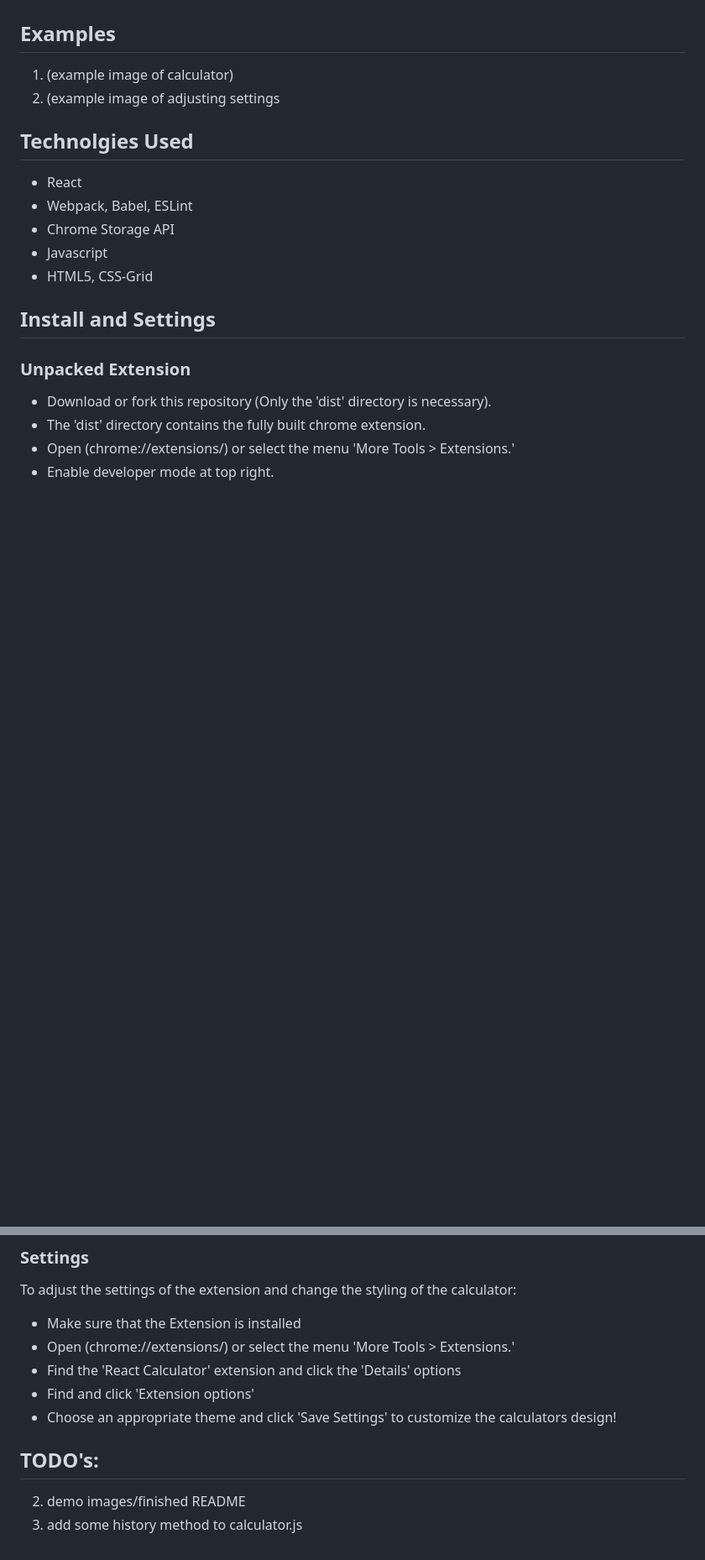
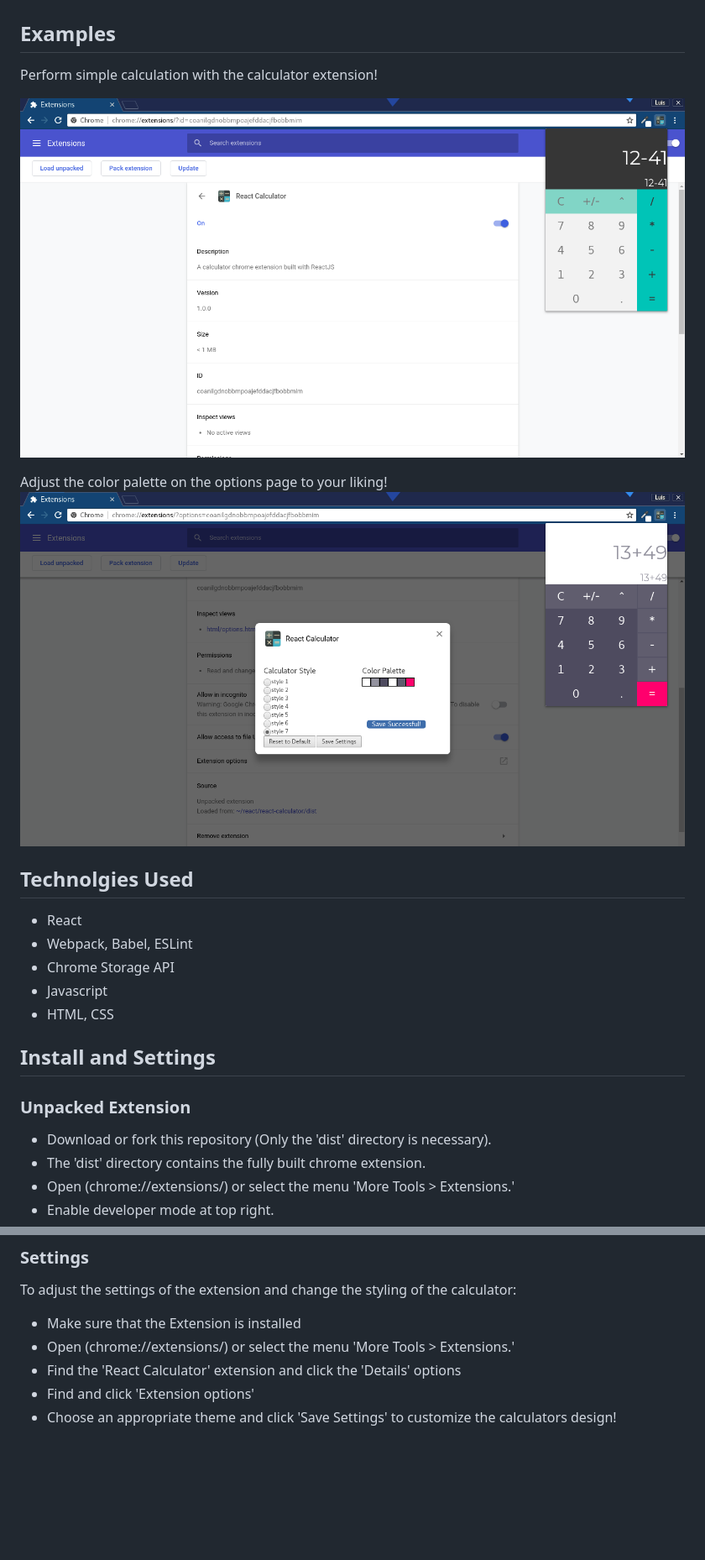
Before and after one commit to laguirre12/react-calculator, a Markdown page: README.md, 2 parts joined by grey strips. Shown: that part at 84% size. GitHub-like rendering; pictures changed too: screenshots/calculator.png (added), screenshots/options.png (added); blank space fills up the shorter version.

Commit message:
added screenshots

```diff
--- a/README.md
+++ b/README.md
@@ -5,15 +5,19 @@ A chrome extension that provides a simple calculator with customizable themes in
 Add an easy to use calculator to your chrome browsing experience with this extension, and adjust the color scheme to your liking!
 
 ## Examples
-1. (example image of calculator)
-2. (example image of adjusting settings
+Perform simple calculation with the calculator extension!
+
+![Perform simple calculations with the calculator](./screenshots/calculator.png?raw=true "Calculator extension being used")
+
+Adjust the color palette on the options page to your liking!
+![Adjust the color palette on the options page](./screenshots/options.png? "Options page")
 
 ## Technolgies Used
 - React
 - Webpack, Babel, ESLint
 - Chrome Storage API
 - Javascript
-- HTML5, CSS-Grid
+- HTML, CSS
 
 ## Install and Settings
 
@@ -31,7 +35,3 @@ To adjust the settings of the extension and change the styling of the calculator
 * Find the 'React Calculator' extension and click the 'Details' options
 * Find and click 'Extension options'
 * Choose an appropriate theme and click 'Save Settings' to customize the calculators design!
-
-## TODO's:
-2. demo images/finished README
-3. add some history method to calculator.js
```
